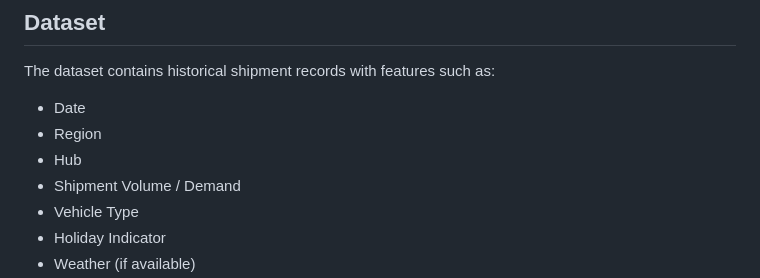
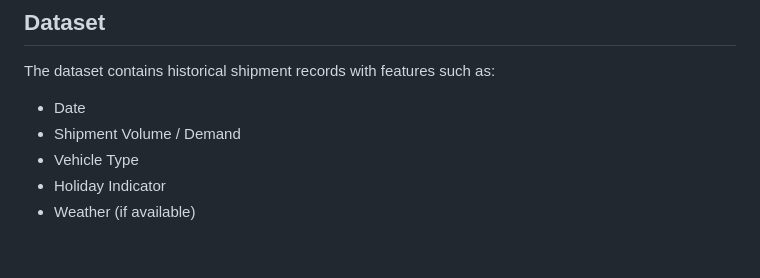
Before and after one commit to Team-MN23-27/Demand-Prediction-FedEx-Logistics, a Markdown page: README.md, the part around the change. Drawn GitHub-style; blank space fills up the shorter version.

```diff
--- a/README.md
+++ b/README.md
@@ -26,8 +26,6 @@ Logistics companies experience fluctuating shipment volumes due to seasonal tren
 ## Dataset
 The dataset contains historical shipment records with features such as:
 - Date
-- Region
-- Hub
 - Shipment Volume / Demand
 - Vehicle Type
 - Holiday Indicator
```
